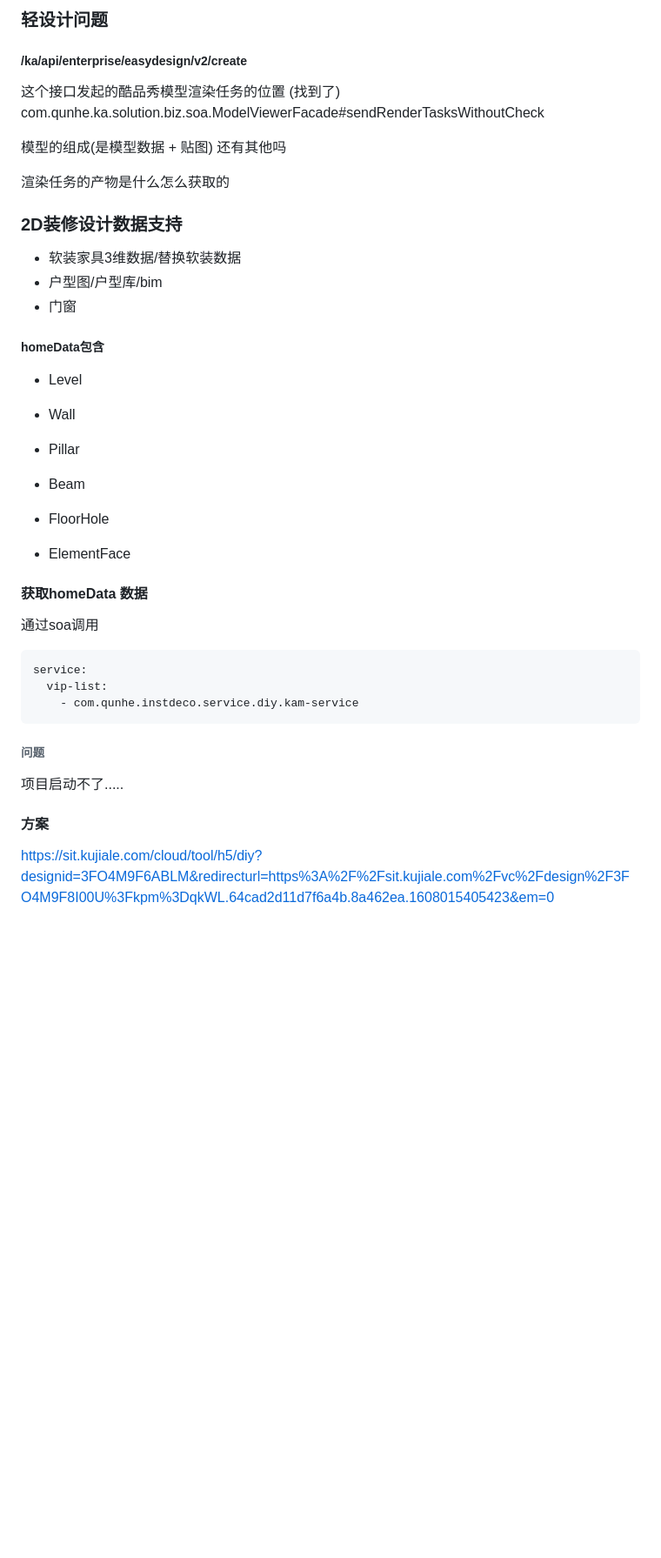
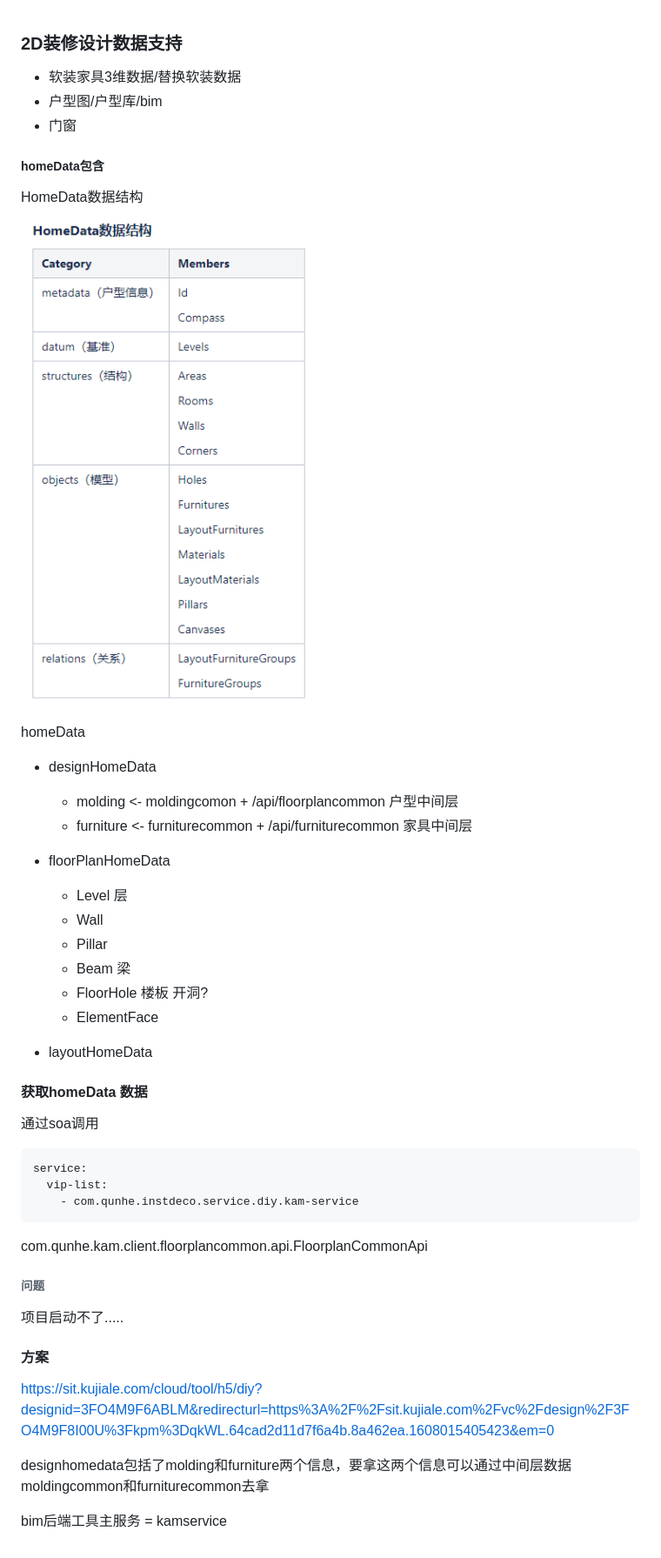
Before and after one commit to youngerier/baking, a Markdown page: 2ddesign.md, the part around the change. Shown: that part at 87% size. Rendered like a GitHub page; pictures changed too: bak/homedata.png (added); blank space fills up the shorter version.

Commit message:
xxdda

````diff
--- a/2ddesign.md
+++ b/2ddesign.md
@@ -1,35 +1,33 @@
-
-### 轻设计问题
-
-##### /ka/api/enterprise/easydesign/v2/create
-
-这个接口发起的酷品秀模型渲染任务的位置 (找到了)
-com.qunhe.ka.solution.biz.soa.ModelViewerFacade#sendRenderTasksWithoutCheck
-
-
-模型的组成(是模型数据 + 贴图) 还有其他吗
-
-
-渲染任务的产物是什么怎么获取的
-
 
 ### 2D装修设计数据支持
 - 软装家具3维数据/替换软装数据
 - 户型图/户型库/bim
 - 门窗
 
+
 ##### homeData包含
-- Level
 
-- Wall
+HomeData数据结构
 
-- Pillar
+![HomeData数据结构](./bak/homedata.png 'HomeData数据结构')
 
-- Beam
 
-- FloorHole
+homeData
+- designHomeData
+    - molding <- moldingcomon + /api/floorplancommon 户型中间层
+    - furniture <- furniturecommon + /api/furniturecommon 家具中间层
 
-- ElementFace
+- floorPlanHomeData
+    - Level 层
+    - Wall
+    - Pillar
+    - Beam 梁
+    - FloorHole 楼板 开洞?
+    - ElementFace
+
+- layoutHomeData
+
+
 #### 获取homeData 数据
 通过soa调用
 ```yml
@@ -37,9 +35,16 @@ service:
   vip-list:
     - com.qunhe.instdeco.service.diy.kam-service
 ```
+com.qunhe.kam.client.floorplancommon.api.FloorplanCommonApi
 
 ###### 问题
 项目启动不了.....
 
 #### 方案
 https://sit.kujiale.com/cloud/tool/h5/diy?designid=3FO4M9F6ABLM&redirecturl=https%3A%2F%2Fsit.kujiale.com%2Fvc%2Fdesign%2F3FO4M9F8I00U%3Fkpm%3DqkWL.64cad2d11d7f6a4b.8a462ea.1608015405423&em=0
+
+
+
+designhomedata包括了molding和furniture两个信息，要拿这两个信息可以通过中间层数据moldingcommon和furniturecommon去拿
+
+bim后端工具主服务 = kamservice
````
Also changed, not shown: qa.md (added, +24 -0 lines).
